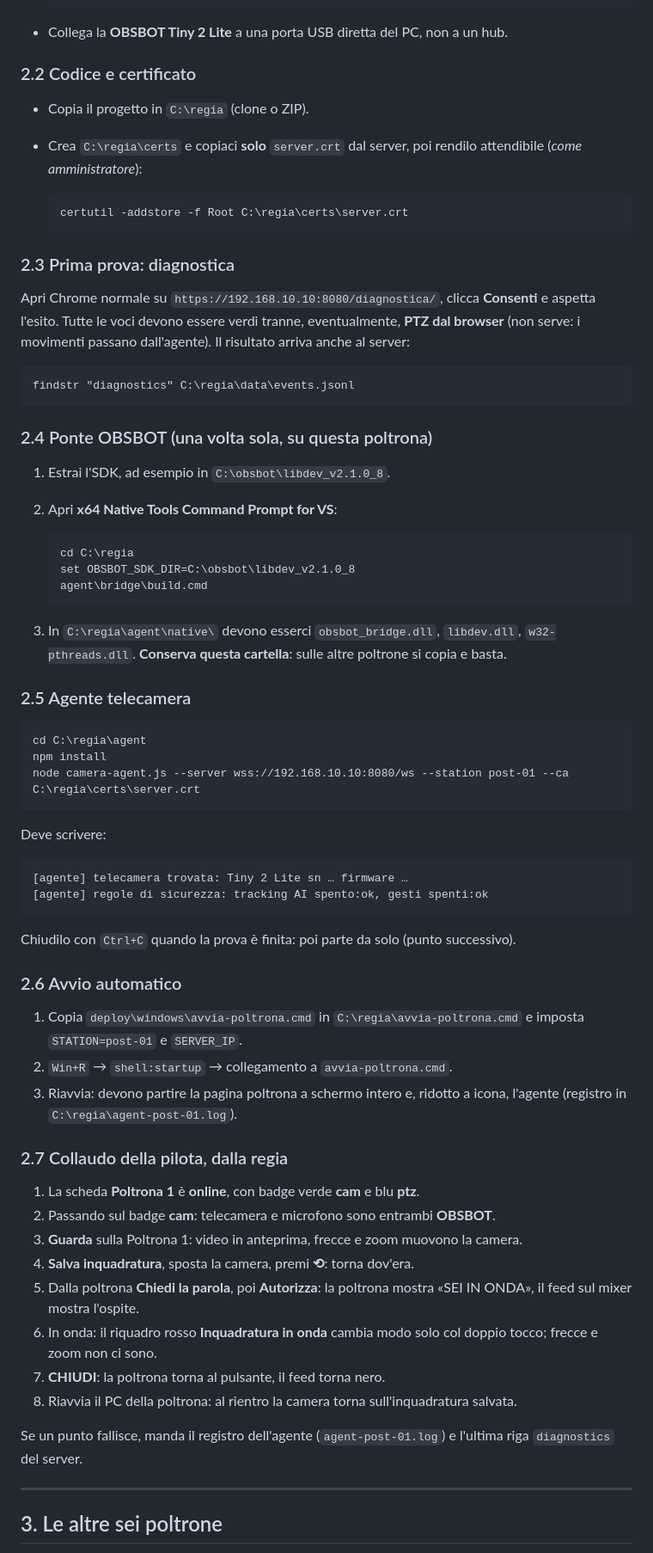
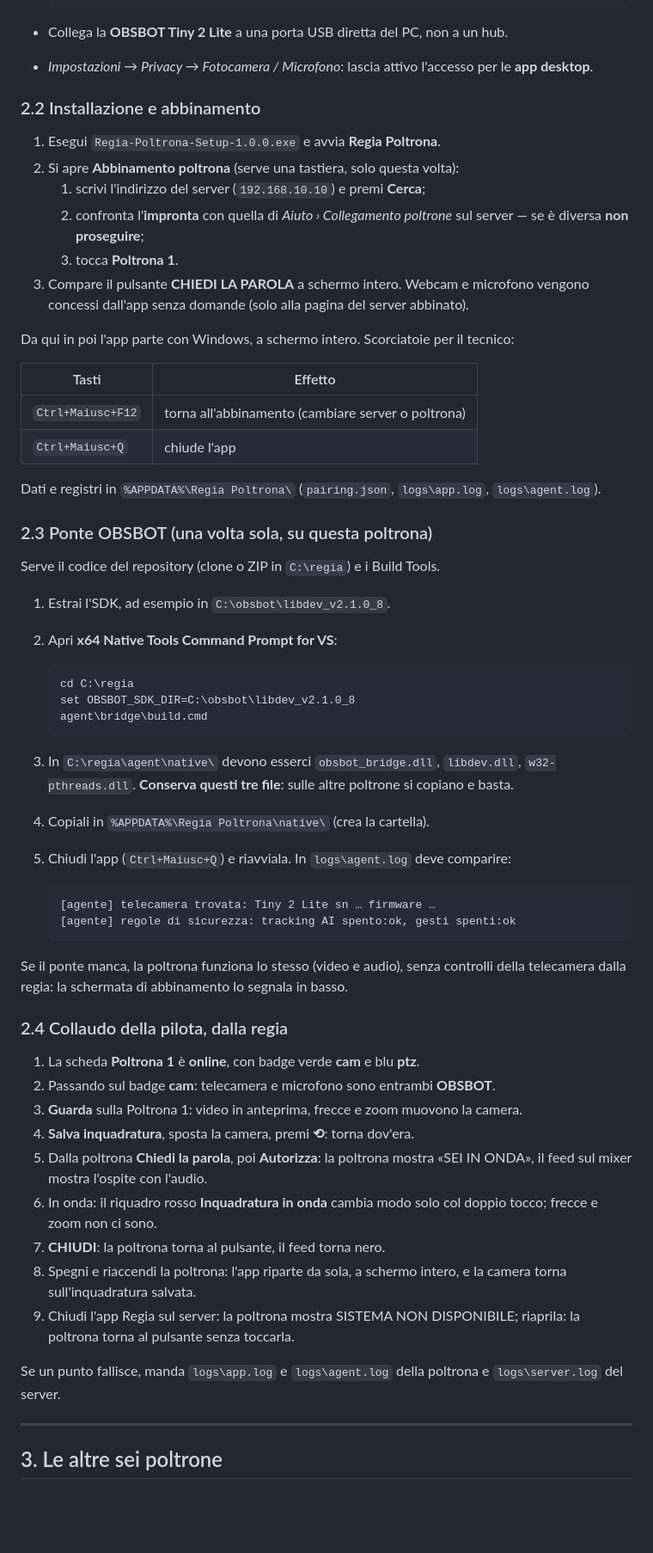
Before and after one commit to luzadev/regia, a Markdown page: docs/INSTALLAZIONE.md, the part around one of its changes. Shown at 86% size. GitHub-like rendering; blank space fills up the shorter version.

````diff
--- a/docs/INSTALLAZIONE.md
+++ b/docs/INSTALLAZIONE.md
@@ -115,26 +108,32 @@ Apri `https://localhost:8080/regia/`: la regia deve caricarsi senza avvisi di ce
   powercfg /setactive SCHEME_CURRENT
   ```
 - Collega la **OBSBOT Tiny 2 Lite** a una porta USB diretta del PC, non a un hub.
+- *Impostazioni → Privacy → Fotocamera / Microfono*: lascia attivo l'accesso per le **app
+  desktop**.
 
-### 2.2 Codice e certificato
-- Copia il progetto in `C:\regia` (clone o ZIP).
-- Crea `C:\regia\certs` e copiaci **solo** `server.crt` dal server, poi rendilo attendibile
-  (*come amministratore*):
+### 2.2 Installazione e abbinamento
+1. Esegui `Regia-Poltrona-Setup-1.0.0.exe` e avvia **Regia Poltrona**.
+2. Si apre **Abbinamento poltrona** (serve una tastiera, solo questa volta):
+   1. scrivi l'indirizzo del server (`192.168.10.10`) e premi **Cerca**;
+   2. confronta l'**impronta** con quella di *Aiuto › Collegamento poltrone* sul server — se è
+      diversa **non proseguire**;
+   3. tocca **Poltrona 1**.
+3. Compare il pulsante **CHIEDI LA PAROLA** a schermo intero. Webcam e microfono vengono concessi
+   dall'app senza domande (solo alla pagina del server abbinato).
 
-  ```bat
-  certutil -addstore -f Root C:\regia\certs\server.crt
-  ```
+Da qui in poi l'app parte con Windows, a schermo intero. Scorciatoie per il tecnico:
 
-### 2.3 Prima prova: diagnostica
-Apri Chrome normale su `https://192.168.10.10:8080/diagnostica/`, clicca **Consenti** e aspetta
-l'esito. Tutte le voci devono essere verdi tranne, eventualmente, **PTZ dal browser** (non serve:
-i movimenti passano dall'agente). Il risultato arriva anche al server:
+| Tasti | Effetto |
+| --- | --- |
+| `Ctrl+Maiusc+F12` | torna all'abbinamento (cambiare server o poltrona) |
+| `Ctrl+Maiusc+Q` | chiude l'app |
 
-```bat
-findstr "diagnostics" C:\regia\data\events.jsonl
-```
+Dati e registri in `%APPDATA%\Regia Poltrona\` (`pairing.json`, `logs\app.log`,
+`logs\agent.log`).
 
-### 2.4 Ponte OBSBOT (una volta sola, su questa poltrona)
+### 2.3 Ponte OBSBOT (una volta sola, su questa poltrona)
+Serve il codice del repository (clone o ZIP in `C:\regia`) e i Build Tools.
+
 1. Estrai l'SDK, ad esempio in `C:\obsbot\libdev_v2.1.0_8`.
 2. Apri **x64 Native Tools Command Prompt for VS**:
 
@@ -144,42 +143,34 @@ findstr "diagnostics" C:\regia\data\events.jsonl
    agent\bridge\build.cmd
    ```
 3. In `C:\regia\agent\native\` devono esserci `obsbot_bridge.dll`, `libdev.dll`,
-   `w32-pthreads.dll`. **Conserva questa cartella**: sulle altre poltrone si copia e basta.
+   `w32-pthreads.dll`. **Conserva questi tre file**: sulle altre poltrone si copiano e basta.
+4. Copiali in `%APPDATA%\Regia Poltrona\native\` (crea la cartella).
+5. Chiudi l'app (`Ctrl+Maiusc+Q`) e riavviala. In `logs\agent.log` deve comparire:
+   ```
+   [agente] telecamera trovata: Tiny 2 Lite sn … firmware …
+   [agente] regole di sicurezza: tracking AI spento:ok, gesti spenti:ok
+   ```
 
-### 2.5 Agente telecamera
-```bat
-cd C:\regia\agent
-npm install
-node camera-agent.js --server wss://192.168.10.10:8080/ws --station post-01 --ca C:\regia\certs\server.crt
-```
-Deve scrivere:
-```
-[agente] telecamera trovata: Tiny 2 Lite sn … firmware …
-[agente] regole di sicurezza: tracking AI spento:ok, gesti spenti:ok
-```
-Chiudilo con `Ctrl+C` quando la prova è finita: poi parte da solo (punto successivo).
+Se il ponte manca, la poltrona funziona lo stesso (video e audio), senza controlli della
+telecamera dalla regia: la schermata di abbinamento lo segnala in basso.
 
-### 2.6 Avvio automatico
-1. Copia `deploy\windows\avvia-poltrona.cmd` in `C:\regia\avvia-poltrona.cmd` e imposta
-   `STATION=post-01` e `SERVER_IP`.
-2. `Win+R` → `shell:startup` → collegamento a `avvia-poltrona.cmd`.
-3. Riavvia: devono partire la pagina poltrona a schermo intero e, ridotto a icona, l'agente
-   (registro in `C:\regia\agent-post-01.log`).
-
-### 2.7 Collaudo della pilota, dalla regia
+### 2.4 Collaudo della pilota, dalla regia
 1. La scheda **Poltrona 1** è **online**, con badge verde **cam** e blu **ptz**.
 2. Passando sul badge **cam**: telecamera e microfono sono entrambi **OBSBOT**.
 3. **Guarda** sulla Poltrona 1: video in anteprima, frecce e zoom muovono la camera.
 4. **Salva inquadratura**, sposta la camera, premi **⟲**: torna dov'era.
 5. Dalla poltrona **Chiedi la parola**, poi **Autorizza**: la poltrona mostra «SEI IN ONDA», il
-   feed sul mixer mostra l'ospite.
+   feed sul mixer mostra l'ospite con l'audio.
 6. In onda: il riquadro rosso **Inquadratura in onda** cambia modo solo col doppio tocco; frecce e
    zoom non ci sono.
 7. **CHIUDI**: la poltrona torna al pulsante, il feed torna nero.
-8. Riavvia il PC della poltrona: al rientro la camera torna sull'inquadratura salvata.
+8. Spegni e riaccendi la poltrona: l'app riparte da sola, a schermo intero, e la camera torna
+   sull'inquadratura salvata.
+9. Chiudi l'app Regia sul server: la poltrona mostra SISTEMA NON DISPONIBILE; riaprila: la
+   poltrona torna al pulsante senza toccarla.
 
-Se un punto fallisce, manda il registro dell'agente (`agent-post-01.log`) e l'ultima riga
-`diagnostics` del server.
+Se un punto fallisce, manda `logs\app.log` e `logs\agent.log` della poltrona e `logs\server.log`
+del server.
 
 ---
 
````
Also changed, not shown: other parts of docs/INSTALLAZIONE.md (+106 -81 lines), CLAUDE.md (+5 -0 lines), README.md (+8 -0 lines).
